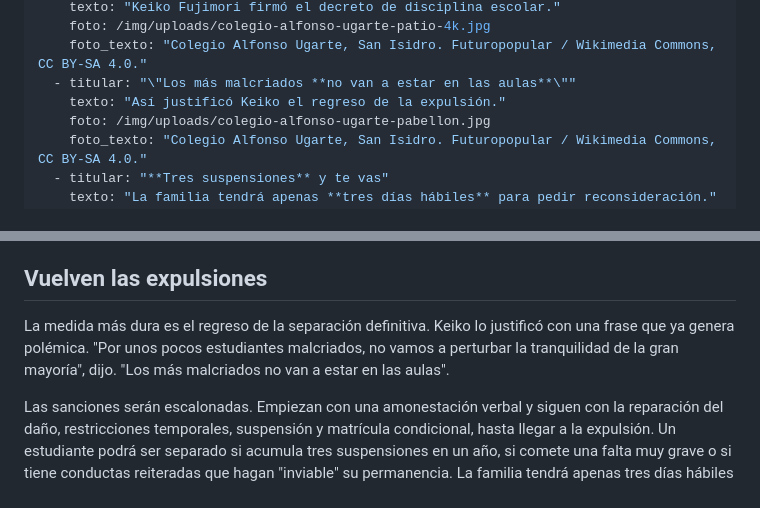
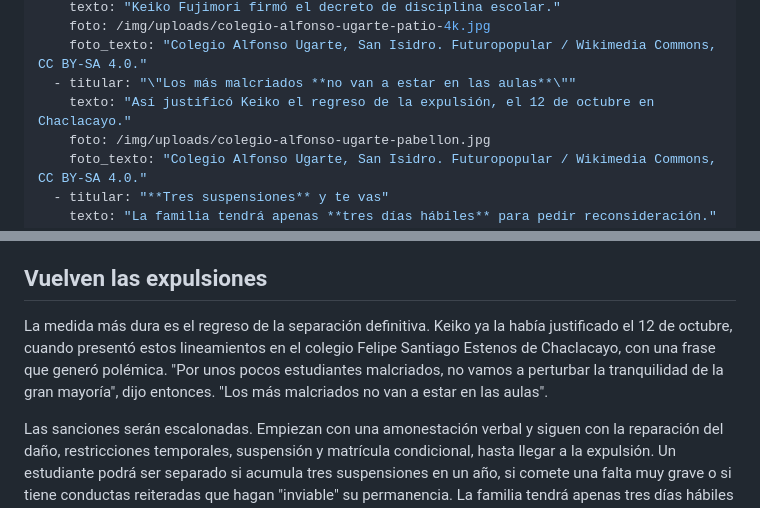
Before and after one commit to JesusProsperoPe/jesus-prospero-web, a Markdown page: src/noticias/2026-11-07-keiko-nota-vigesimal-expulsiones-colegios.md, 2 parts joined by grey strips. Drawn GitHub-style.

Commit message:
Disciplina escolar: aclarar que la frase de los malcriados es del 12 de octubre
Co-Authored-By: Claude Opus 5.5 <noreply@anthropic.com>

```diff
--- a/src/noticias/2026-11-07-keiko-nota-vigesimal-expulsiones-colegios.md
+++ b/src/noticias/2026-11-07-keiko-nota-vigesimal-expulsiones-colegios.md
@@ -17,7 +17,7 @@ carrusel:
     foto: /img/uploads/colegio-alfonso-ugarte-patio-4k.jpg
     foto_texto: "Colegio Alfonso Ugarte, San Isidro. Futuropopular / Wikimedia Commons, CC BY-SA 4.0."
   - titular: "\"Los más malcriados **no van a estar en las aulas**\""
-    texto: "Así justificó Keiko el regreso de la expulsión."
+    texto: "Así justificó Keiko el regreso de la expulsión, el 12 de octubre en Chaclacayo."
     foto: /img/uploads/colegio-alfonso-ugarte-pabellon.jpg
     foto_texto: "Colegio Alfonso Ugarte, San Isidro. Futuropopular / Wikimedia Commons, CC BY-SA 4.0."
   - titular: "**Tres suspensiones** y te vas"
@@ -59,7 +59,7 @@ La nota de conducta será vigesimal, irá separada de los cursos y se aprobará
 
 ## Vuelven las expulsiones
 
-La medida más dura es el regreso de la separación definitiva. Keiko lo justificó con una frase que ya genera polémica. "Por unos pocos estudiantes malcriados, no vamos a perturbar la tranquilidad de la gran mayoría", dijo. "Los más malcriados no van a estar en las aulas".
+La medida más dura es el regreso de la separación definitiva. Keiko ya la había justificado el 12 de octubre, cuando presentó estos lineamientos en el colegio Felipe Santiago Estenos de Chaclacayo, con una frase que generó polémica. "Por unos pocos estudiantes malcriados, no vamos a perturbar la tranquilidad de la gran mayoría", dijo entonces. "Los más malcriados no van a estar en las aulas".
 
 Las sanciones serán escalonadas. Empiezan con una amonestación verbal y siguen con la reparación del daño, restricciones temporales, suspensión y matrícula condicional, hasta llegar a la expulsión. Un estudiante podrá ser separado si acumula tres suspensiones en un año, si comete una falta muy grave o si tiene conductas reiteradas que hagan "inviable" su permanencia. La familia tendrá apenas tres días hábiles para pedir reconsideración.
 
```
Also changed, not shown: other parts of src/noticias/2026-11-07-keiko-nota-vigesimal-expulsiones-colegios.md (+1 -1 lines).
